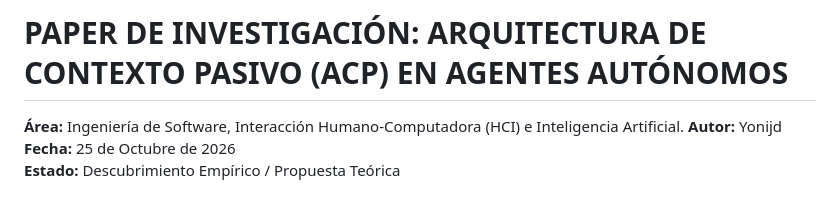
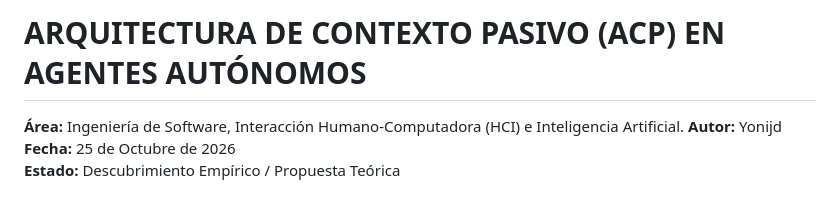
Before and after one commit to yonijd/WAIO, a Markdown page: papers/ARQUITECTURA_CONTEXTO_PASIVO_LLM.md, the part around the change. Drawn GitHub-style.

```diff
--- a/papers/ARQUITECTURA_CONTEXTO_PASIVO_LLM.md
+++ b/papers/ARQUITECTURA_CONTEXTO_PASIVO_LLM.md
@@ -1,4 +1,4 @@
-# PAPER DE INVESTIGACIÓN: ARQUITECTURA DE CONTEXTO PASIVO (ACP) EN AGENTES AUTÓNOMOS
+#  ARQUITECTURA DE CONTEXTO PASIVO (ACP) EN AGENTES AUTÓNOMOS
 **Área:** Ingeniería de Software, Interacción Humano-Computadora (HCI) e Inteligencia Artificial.
 **Autor:** Yonijd
 **Fecha:** 25 de Octubre de 2026
```
Also changed, not shown: papers/SISTEMA_INYECCION_CONTEXTO.md (+1 -1 lines).
